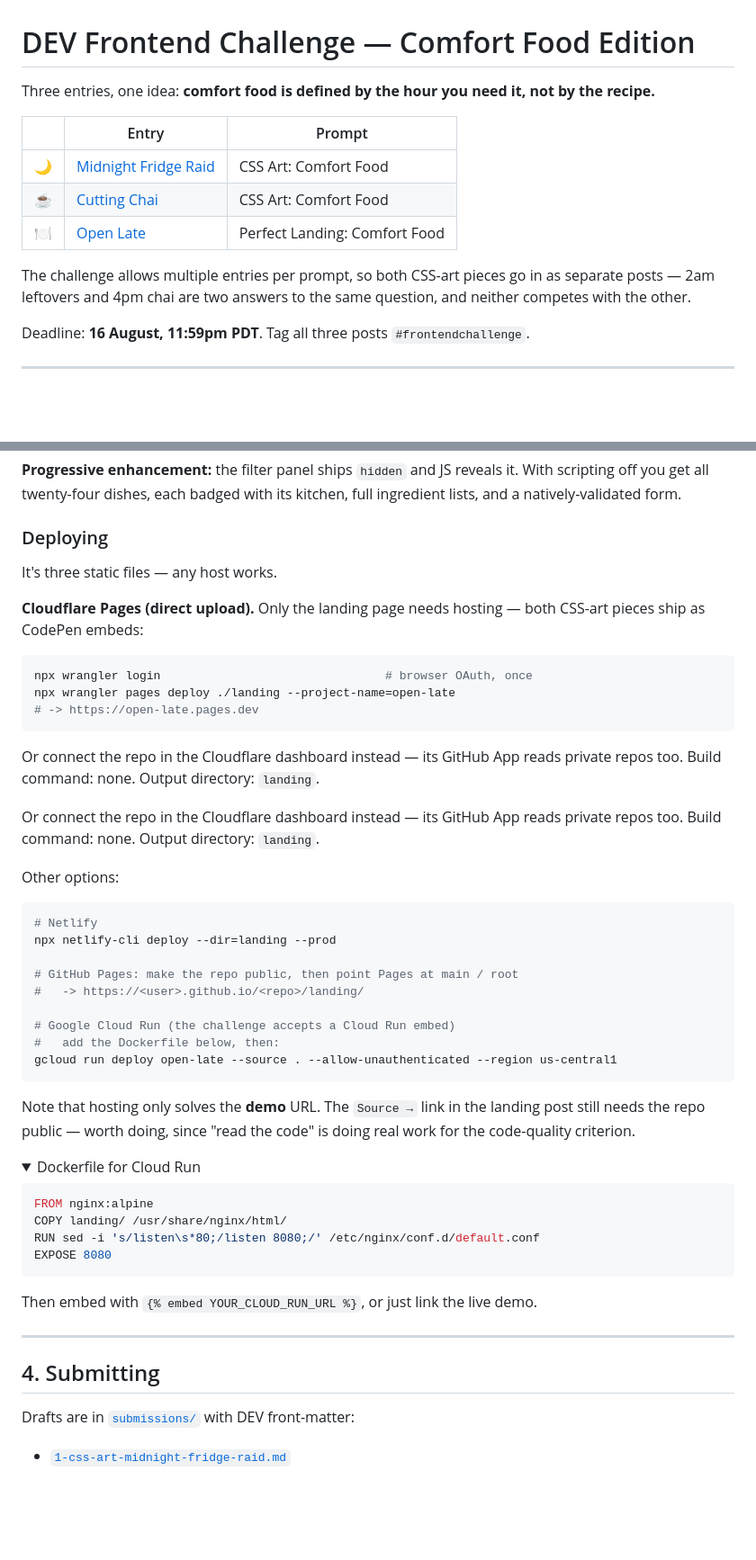
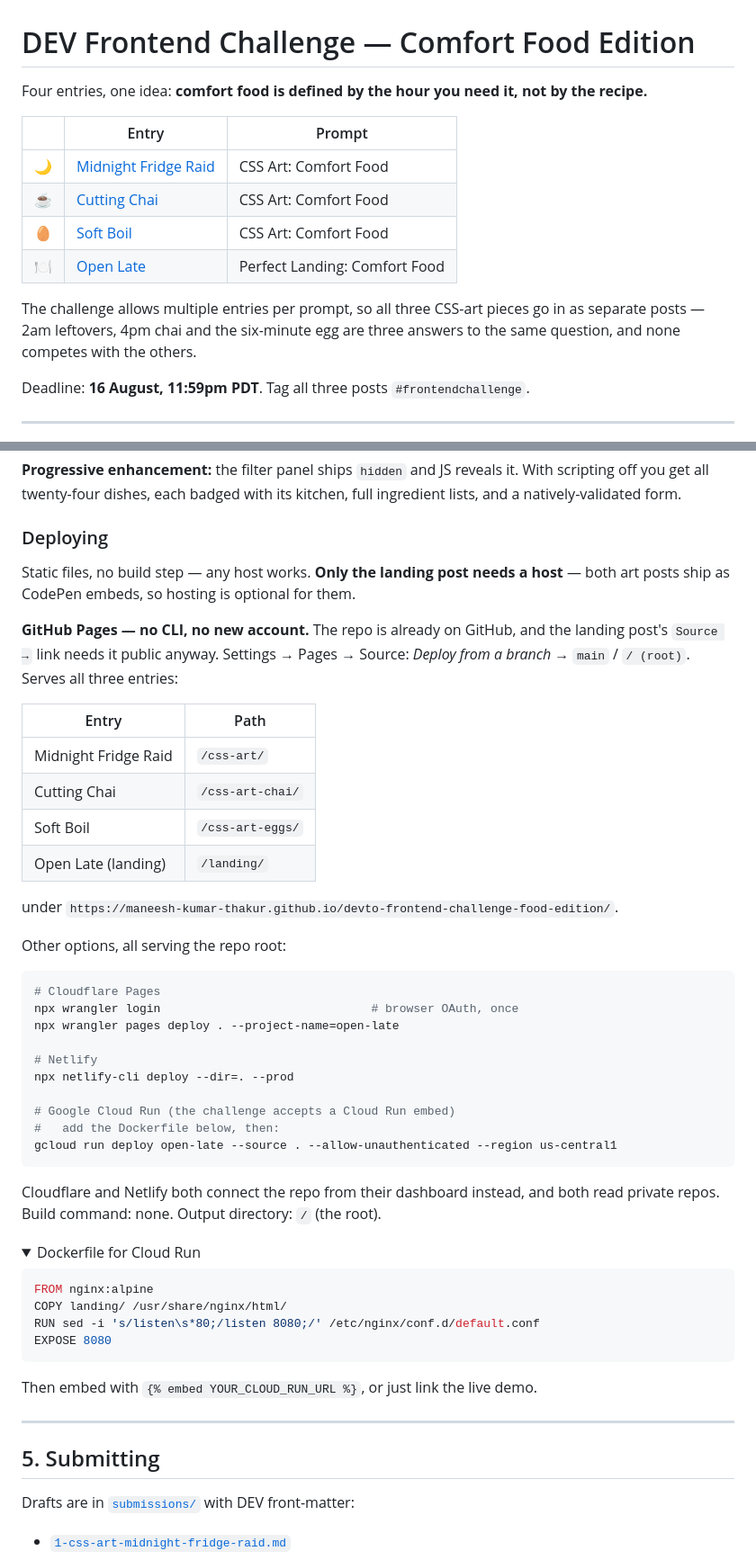
Before and after one commit to maneesh-kumar-thakur/devto-frontend-challenge-food-edition, a Markdown page: README.md, 2 parts joined by grey strips. Shown at 90% size. GitHub-like rendering; folded sections open; blank space fills up the shorter version.

````diff
--- a/README.md
+++ b/README.md
@@ -1,17 +1,18 @@
 # DEV Frontend Challenge — Comfort Food Edition
 
-Three entries, one idea: **comfort food is defined by the hour you need it,
+Four entries, one idea: **comfort food is defined by the hour you need it,
 not by the recipe.**
 
 | | Entry | Prompt |
 |---|---|---|
 | 🌙 | [Midnight Fridge Raid](css-art/) | CSS Art: Comfort Food |
 | ☕ | [Cutting Chai](css-art-chai/) | CSS Art: Comfort Food |
+| 🥚 | [Soft Boil](css-art-eggs/) | CSS Art: Comfort Food |
 | 🍽️ | [Open Late](landing/) | Perfect Landing: Comfort Food |
 
-The challenge allows multiple entries per prompt, so both CSS-art pieces go in
-as separate posts — 2am leftovers and 4pm chai are two answers to the same
-question, and neither competes with the other.
+The challenge allows multiple entries per prompt, so all three CSS-art pieces
+go in as separate posts — 2am leftovers, 4pm chai and the six-minute egg are
+three answers to the same question, and none competes with the others.
 
 Deadline: **16 August, 11:59pm PDT**. Tag all three posts `#frontendchallenge`.
 
@@ -129,40 +154,39 @@ full ingredient lists, and a natively-validated form.
 
 ### Deploying
 
-It's three static files — any host works.
+Static files, no build step — any host works. **Only the landing post needs a
+host** — both art posts ship as CodePen embeds, so hosting is optional for them.
 
-**Cloudflare Pages (direct upload).** Only the landing page needs hosting —
-both CSS-art pieces ship as CodePen embeds:
+**GitHub Pages — no CLI, no new account.** The repo is already on GitHub, and
+the landing post's `Source →` link needs it public anyway. Settings → Pages →
+Source: *Deploy from a branch* → `main` / `/ (root)`. Serves all three entries:
+
+| Entry | Path |
+|---|---|
+| Midnight Fridge Raid | `/css-art/` |
+| Cutting Chai | `/css-art-chai/` |
+| Soft Boil | `/css-art-eggs/` |
+| Open Late (landing) | `/landing/` |
+
+under `https://maneesh-kumar-thakur.github.io/devto-frontend-challenge-food-edition/`.
+
+Other options, all serving the repo root:
 
 ```bash
-npx wrangler login                                # browser OAuth, once
-npx wrangler pages deploy ./landing --project-name=open-late
-# -> https://open-late.pages.dev
-```
+# Cloudflare Pages
+npx wrangler login                              # browser OAuth, once
+npx wrangler pages deploy . --project-name=open-late
 
-Or connect the repo in the Cloudflare dashboard instead — its GitHub App reads
-private repos too. Build command: none. Output directory: `landing`.
-
-Or connect the repo in the Cloudflare dashboard instead — its GitHub App reads
-private repos too. Build command: none. Output directory: `landing`.
-
-Other options:
-
-```bash
 # Netlify
-npx netlify-cli deploy --dir=landing --prod
-
-# GitHub Pages: make the repo public, then point Pages at main / root
-#   -> https://<user>.github.io/<repo>/landing/
+npx netlify-cli deploy --dir=. --prod
 
 # Google Cloud Run (the challenge accepts a Cloud Run embed)
 #   add the Dockerfile below, then:
 gcloud run deploy open-late --source . --allow-unauthenticated --region us-central1
 ```
 
-Note that hosting only solves the **demo** URL. The `Source →` link in the
-landing post still needs the repo public — worth doing, since "read the code"
-is doing real work for the code-quality criterion.
+Cloudflare and Netlify both connect the repo from their dashboard instead, and
+both read private repos. Build command: none. Output directory: `/` (the root).
 
 <details>
 <summary>Dockerfile for Cloud Run</summary>
@@ -180,7 +204,7 @@ Then embed with `{% embed YOUR_CLOUD_RUN_URL %}`, or just link the live demo.
 
 ---
 
-## 4. Submitting
+## 5. Submitting
 
 Drafts are in [`submissions/`](submissions/) with DEV front-matter:
 
````
Also changed, not shown: other parts of README.md (+54 -30 lines).
